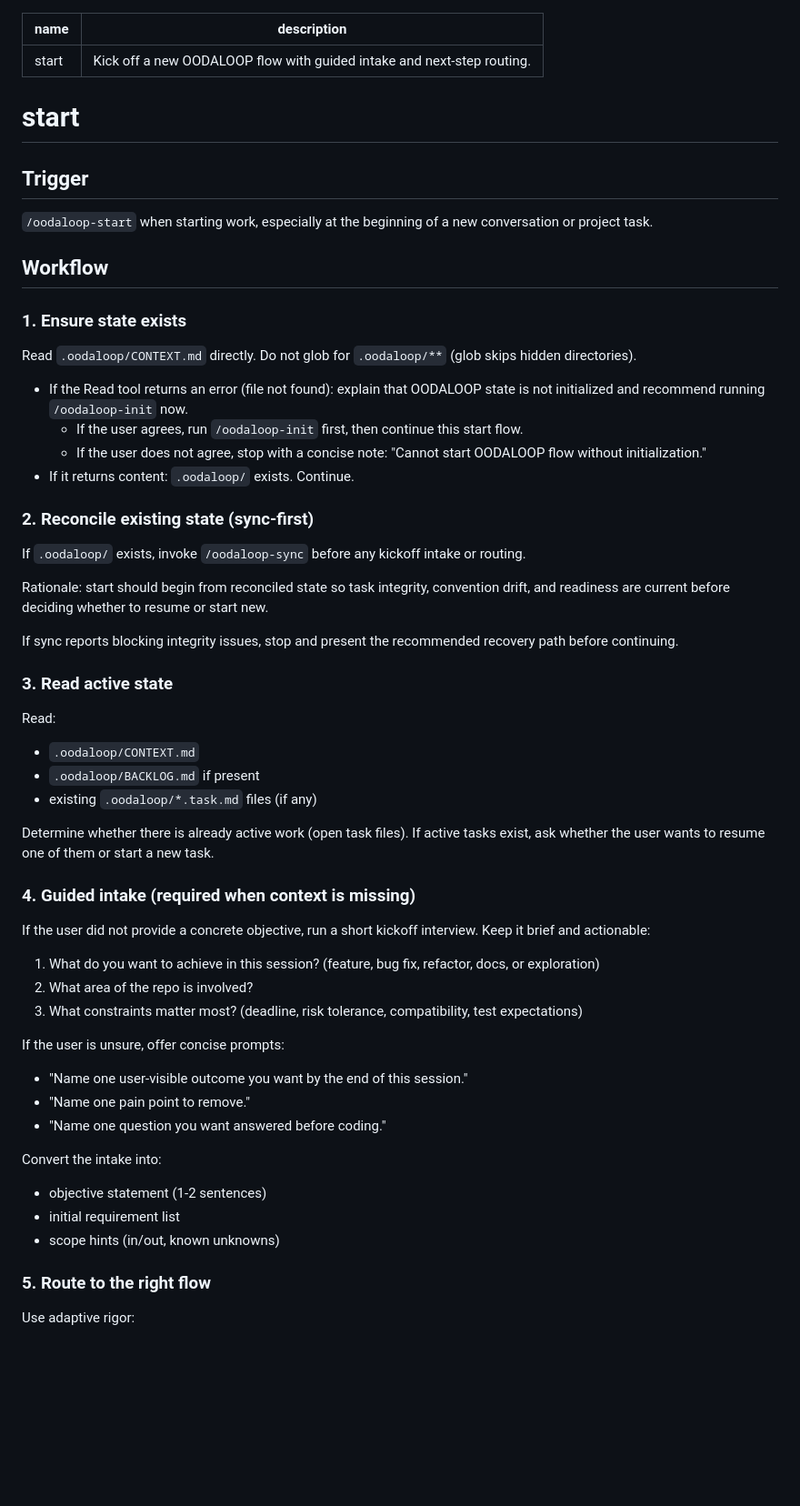
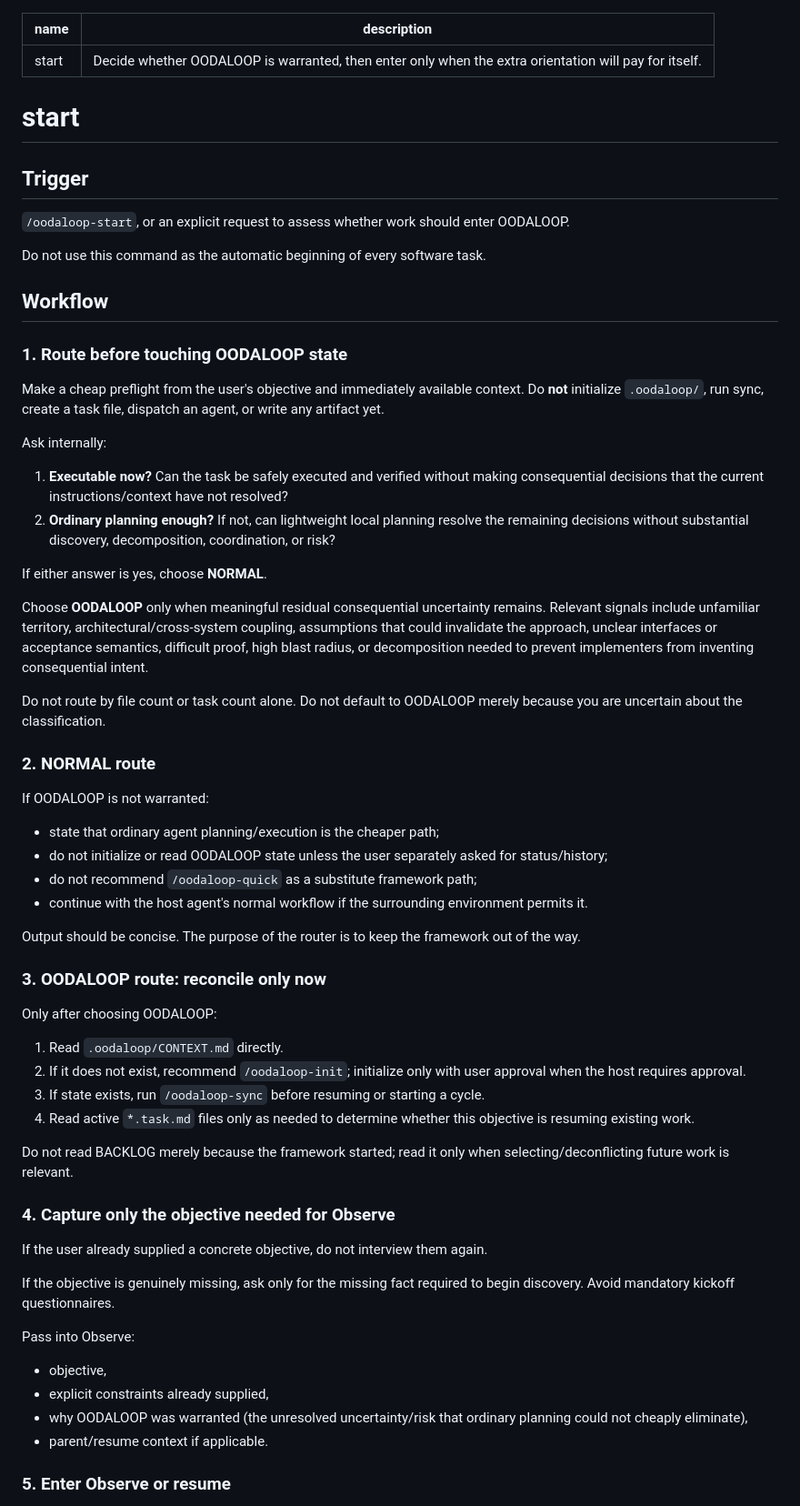
Before and after one commit to tannishmango/oodaloop, a Markdown page: skills/start/SKILL.md, the part around one of its changes. Shown at 91% size. Rendered like a GitHub page; blank space fills up the shorter version.

Commit message:
Route before entering OODALOOP

```diff
--- a/skills/start/SKILL.md
+++ b/skills/start/SKILL.md
@@ -1,64 +1,66 @@
 ---
 name: start
-description: Kick off a new OODALOOP flow with guided intake and next-step routing.
+description: Decide whether OODALOOP is warranted, then enter only when the extra orientation will pay for itself.
 ---
 
 # start
 
 ## Trigger
 
-`/oodaloop-start` when starting work, especially at the beginning of a new conversation or project task.
+`/oodaloop-start`, or an explicit request to assess whether work should enter OODALOOP.
+
+Do not use this command as the automatic beginning of every software task.
 
 ## Workflow
 
-### 1. Ensure state exists
+### 1. Route before touching OODALOOP state
 
-Read `.oodaloop/CONTEXT.md` directly. Do not glob for `.oodaloop/**` (glob skips hidden directories).
+Make a cheap preflight from the user's objective and immediately available context. Do **not** initialize `.oodaloop/`, run sync, create a task file, dispatch an agent, or write any artifact yet.
 
-- If the Read tool returns an error (file not found): explain that OODALOOP state is not initialized and recommend running `/oodaloop-init` now.
-  - If the user agrees, run `/oodaloop-init` first, then continue this start flow.
-  - If the user does not agree, stop with a concise note: "Cannot start OODALOOP flow without initialization."
-- If it returns content: `.oodaloop/` exists. Continue.
+Ask internally:
 
-### 2. Reconcile existing state (sync-first)
+1. **Executable now?** Can the task be safely executed and verified without making consequential decisions that the current instructions/context have not resolved?
+2. **Ordinary planning enough?** If not, can lightweight local planning resolve the remaining decisions without substantial discovery, decomposition, coordination, or risk?
 
-If `.oodaloop/` exists, invoke `/oodaloop-sync` before any kickoff intake or routing.
+If either answer is yes, choose **NORMAL**.
 
-Rationale: start should begin from reconciled state so task integrity, convention drift, and readiness are current before deciding whether to resume or start new.
+Choose **OODALOOP** only when meaningful residual consequential uncertainty remains. Relevant signals include unfamiliar territory, architectural/cross-system coupling, assumptions that could invalidate the approach, unclear interfaces or acceptance semantics, difficult proof, high blast radius, or decomposition needed to prevent implementers from inventing consequential intent.
 
-If sync reports blocking integrity issues, stop and present the recommended recovery path before continuing.
+Do not route by file count or task count alone. Do not default to OODALOOP merely because you are uncertain about the classification.
 
-### 3. Read active state
+### 2. NORMAL route
 
-Read:
+If OODALOOP is not warranted:
 
-- `.oodaloop/CONTEXT.md`
-- `.oodaloop/BACKLOG.md` if present
-- existing `.oodaloop/*.task.md` files (if any)
+- state that ordinary agent planning/execution is the cheaper path;
+- do not initialize or read OODALOOP state unless the user separately asked for status/history;
+- do not recommend `/oodaloop-quick` as a substitute framework path;
+- continue with the host agent's normal workflow if the surrounding environment permits it.
 
-Determine whether there is already active work (open task files). If active tasks exist, ask whether the user wants to resume one of them or start a new task.
+Output should be concise. The purpose of the router is to keep the framework out of the way.
 
-### 4. Guided intake (required when context is missing)
+### 3. OODALOOP route: reconcile only now
 
-If the user did not provide a concrete objective, run a short kickoff interview. Keep it brief and actionable:
+Only after choosing OODALOOP:
 
-1. What do you want to achieve in this session? (feature, bug fix, refactor, docs, or exploration)
-2. What area of the repo is involved?
-3. What constraints matter most? (deadline, risk tolerance, compatibility, test expectations)
+1. Read `.oodaloop/CONTEXT.md` directly.
+2. If it does not exist, recommend `/oodaloop-init`; initialize only with user approval when the host requires approval.
+3. If state exists, run `/oodaloop-sync` before resuming or starting a cycle.
+4. Read active `*.task.md` files only as needed to determine whether this objective is resuming existing work.
 
-If the user is unsure, offer concise prompts:
+Do not read BACKLOG merely because the framework started; read it only when selecting/deconflicting future work is relevant.
 
-- "Name one user-visible outcome you want by the end of this session."
-- "Name one pain point to remove."
-- "Name one question you want answered before coding."
+### 4. Capture only the objective needed for Observe
 
-Convert the intake into:
+If the user already supplied a concrete objective, do not interview them again.
 
-- objective statement (1-2 sentences)
-- initial requirement list
-- scope hints (in/out, known unknowns)
+If the objective is genuinely missing, ask only for the missing fact required to begin discovery. Avoid mandatory kickoff questionnaires.
 
-### 5. Route to the right flow
+Pass into Observe:
+- objective,
+- explicit constraints already supplied,
+- why OODALOOP was warranted (the unresolved uncertainty/risk that ordinary planning could not cheaply eliminate),
+- parent/resume context if applicable.
 
-Use adaptive rigor:
+### 5. Enter Observe or resume
 
```
Also changed, not shown: other parts of skills/start/SKILL.md (+8 -27 lines).
